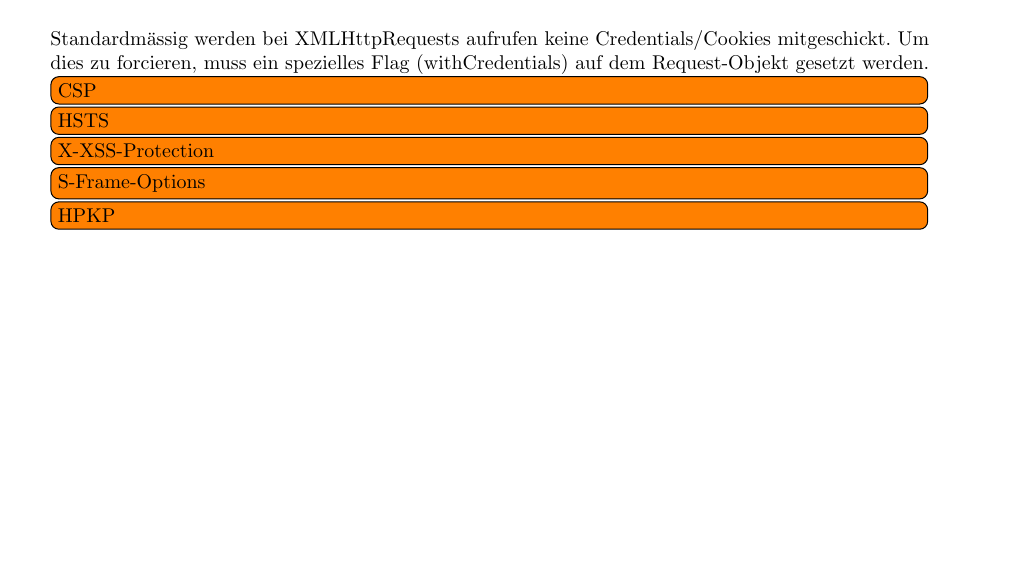
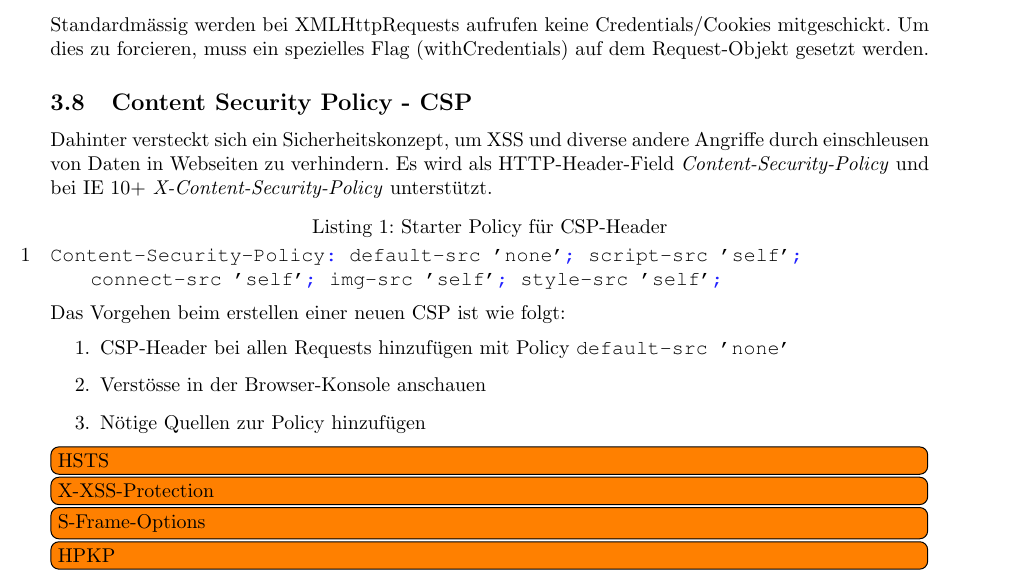
Before and after one commit to rehrbar/infsi3, a LaTeX document (doc/ZF_Infsi3_FS16.tex, which reads doc/_applicationsecuritybasics.tex): part of page 18 of 32, cut so that both start at the same text. Compiled offline with pdfLaTeX.

Commit message:
CSP ausführlicher formuliert.

```diff
--- a/doc/_applicationsecuritybasics.tex
+++ b/doc/_applicationsecuritybasics.tex
@@ -180,7 +180,20 @@ Der Preflight wird ausgeführt, falls eine der folgenden Bedingungen zutrifft:
 
 Standardmässig werden bei XMLHttpRequests aufrufen keine Credentials/Cookies mitgeschickt. Um dies zu forcieren, muss ein spezielles Flag (withCredentials) auf dem Request-Objekt gesetzt werden.
 
-\todo[inline]{CSP}
+\subsection{Content Security Policy - CSP}
+Dahinter versteckt sich ein Sicherheitskonzept, um XSS und diverse andere Angriffe durch einschleusen von Daten in Webseiten zu verhindern. Es wird als HTTP-Header-Field \textit{Content-Security-Policy} und bei IE 10+ \textit{X-Content-Security-Policy} unterstützt.
+
+\begin{lstlisting}[caption=Starter Policy für CSP-Header, language=clean]
+Content-Security-Policy: default-src 'none'; script-src 'self'; connect-src 'self'; img-src 'self'; style-src 'self';
+\end{lstlisting}
+
+Das Vorgehen beim erstellen einer neuen CSP ist wie folgt:
+\begin{enumerate}
+	\item CSP-Header bei allen Requests hinzufügen mit Policy \lstinline[language=clean]|default-src 'none'|
+	\item Verstösse in der Browser-Konsole anschauen
+	\item Nötige Quellen zur Policy hinzufügen
+\end{enumerate}
+
 \todo[inline]{HSTS}
 \todo[inline]{X-XSS-Protection}
 \todo[inline]{S-Frame-Options}
```
